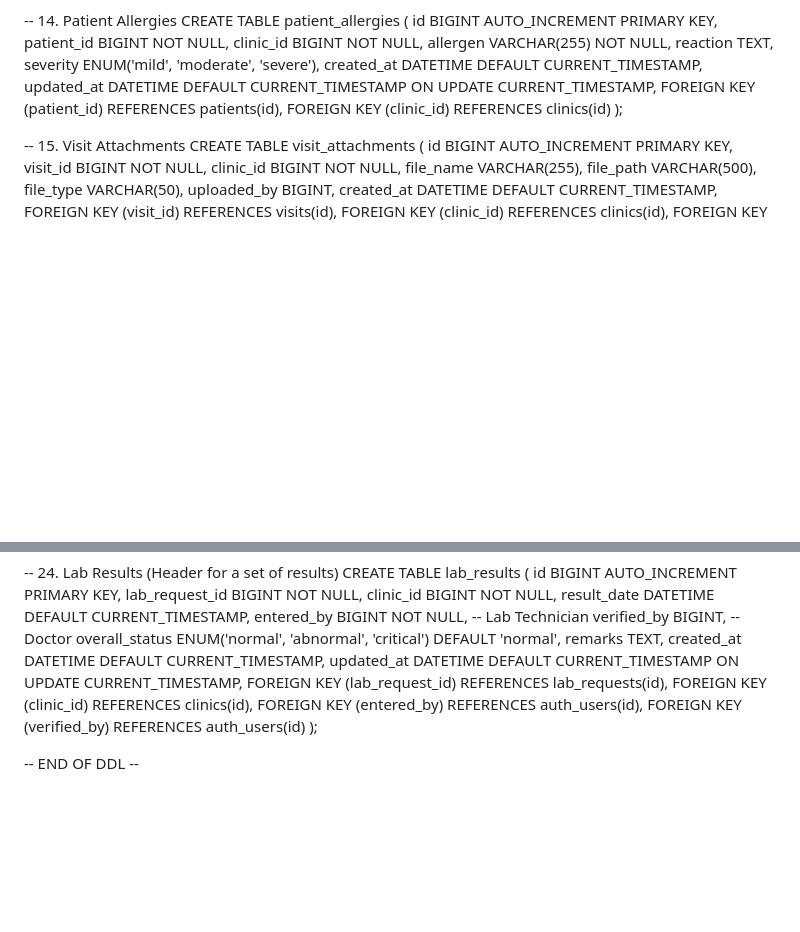
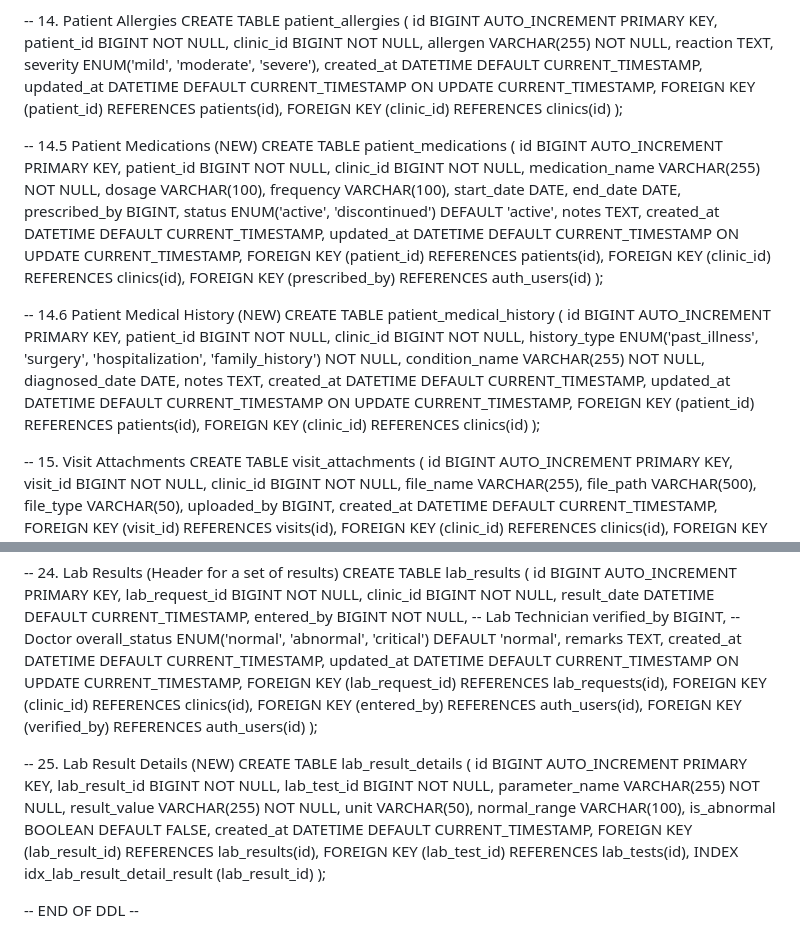
Before and after one commit to romarsares/Clinic, a Markdown page: clinic_saas_mysql_ddl.md, 2 parts joined by grey strips. Drawn GitHub-style; blank space fills up the shorter version.

```diff
--- a/clinic_saas_mysql_ddl.md
+++ b/clinic_saas_mysql_ddl.md
@@ -219,6 +219,41 @@ FOREIGN KEY (patient_id) REFERENCES patients(id),
 FOREIGN KEY (clinic_id) REFERENCES clinics(id)
 );
 
+-- 14.5 Patient Medications (NEW)
+CREATE TABLE patient_medications (
+id BIGINT AUTO_INCREMENT PRIMARY KEY,
+patient_id BIGINT NOT NULL,
+clinic_id BIGINT NOT NULL,
+medication_name VARCHAR(255) NOT NULL,
+dosage VARCHAR(100),
+frequency VARCHAR(100),
+start_date DATE,
+end_date DATE,
+prescribed_by BIGINT,
+status ENUM('active', 'discontinued') DEFAULT 'active',
+notes TEXT,
+created_at DATETIME DEFAULT CURRENT_TIMESTAMP,
+updated_at DATETIME DEFAULT CURRENT_TIMESTAMP ON UPDATE CURRENT_TIMESTAMP,
+FOREIGN KEY (patient_id) REFERENCES patients(id),
+FOREIGN KEY (clinic_id) REFERENCES clinics(id),
+FOREIGN KEY (prescribed_by) REFERENCES auth_users(id)
+);
+
+-- 14.6 Patient Medical History (NEW)
+CREATE TABLE patient_medical_history (
+id BIGINT AUTO_INCREMENT PRIMARY KEY,
+patient_id BIGINT NOT NULL,
+clinic_id BIGINT NOT NULL,
+history_type ENUM('past_illness', 'surgery', 'hospitalization', 'family_history') NOT NULL,
+condition_name VARCHAR(255) NOT NULL,
+diagnosed_date DATE,
+notes TEXT,
+created_at DATETIME DEFAULT CURRENT_TIMESTAMP,
+updated_at DATETIME DEFAULT CURRENT_TIMESTAMP ON UPDATE CURRENT_TIMESTAMP,
+FOREIGN KEY (patient_id) REFERENCES patients(id),
+FOREIGN KEY (clinic_id) REFERENCES clinics(id)
+);
+
 -- 15. Visit Attachments
 CREATE TABLE visit_attachments (
 id BIGINT AUTO_INCREMENT PRIMARY KEY,
@@ -386,6 +421,22 @@ FOREIGN KEY (entered_by) REFERENCES auth_users(id),
 FOREIGN KEY (verified_by) REFERENCES auth_users(id)
 );
 
+-- 25. Lab Result Details (NEW)
+CREATE TABLE lab_result_details (
+id BIGINT AUTO_INCREMENT PRIMARY KEY,
+lab_result_id BIGINT NOT NULL,
+lab_test_id BIGINT NOT NULL,
+parameter_name VARCHAR(255) NOT NULL,
+result_value VARCHAR(255) NOT NULL,
+unit VARCHAR(50),
+normal_range VARCHAR(100),
+is_abnormal BOOLEAN DEFAULT FALSE,
+created_at DATETIME DEFAULT CURRENT_TIMESTAMP,
+FOREIGN KEY (lab_result_id) REFERENCES lab_results(id),
+FOREIGN KEY (lab_test_id) REFERENCES lab_tests(id),
+INDEX idx_lab_result_detail_result (lab_result_id)
+);
+
 -- END OF DDL --
 
 
```
Also changed, not shown: README.md (+11 -10 lines).
